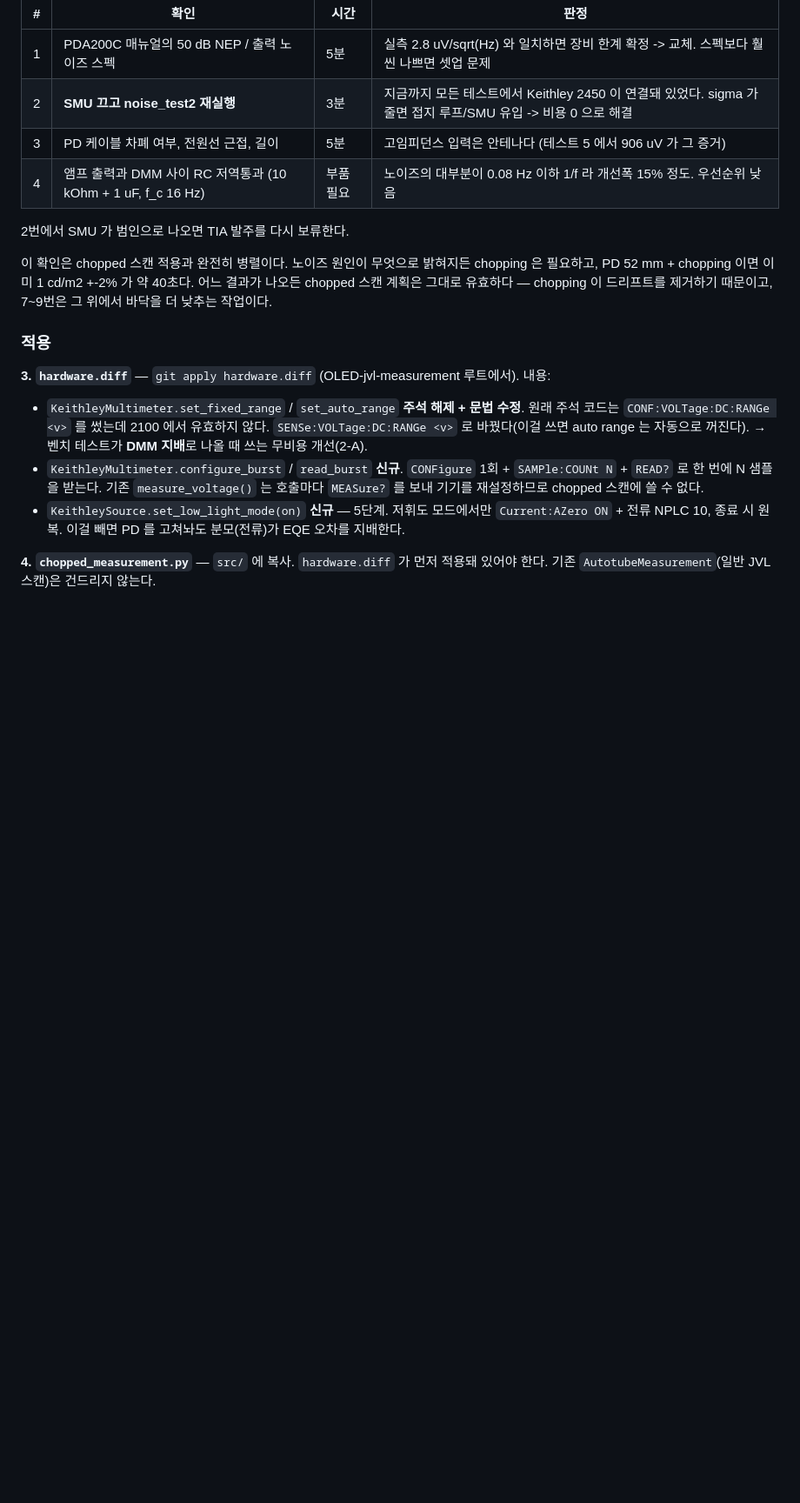
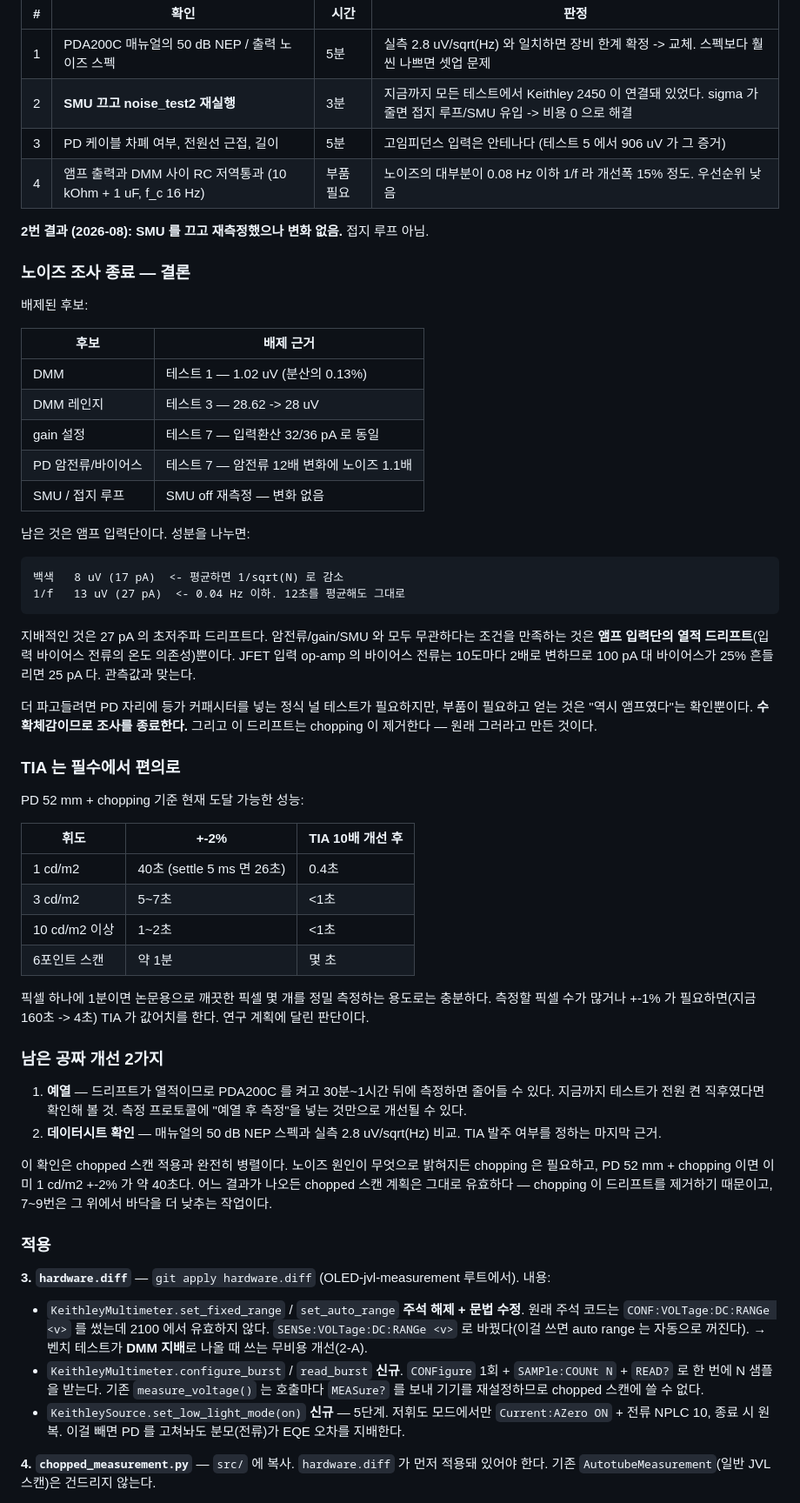
Before and after one commit to jjoono/OLED-, a Markdown page: lowL-eqe-diagnosis/patches/README.md, the part around the change. Shown at 87% size. Drawn GitHub-style; blank space fills up the shorter version.

Commit message:
Close the noise investigation: amplifier input stage, thermal
Powering down the source meter left the noise unchanged, so there is no ground
loop and the last cheap external candidate is gone. Everything else was already
excluded: the multimeter, its range, the gain setting, and the dark current and
its bias.

Splitting what remains gives 8 uV of white noise that averages down and 13 uV
below 0.04 Hz that does not. The dominant 27 pA drift is independent of dark
current, gain and the source meter, which leaves thermal drift of the amplifier
input stage - a JFET input bias current doubling every 10 degrees would produce
this from a 100 pA-scale bias wandering by a quarter.

Settling it further would need a capacitor substituted for the photodiode, and
the answer would only confirm what the exclusions already show, so the
investigation ends here. Chopping removes this drift, which is what it was
written for.

That makes the TIA a convenience rather than a blocker: at 52 mm with chopping,
1 cd/m2 to +-2% takes about 40 s and a six-point scan about a minute, which is
workable for measuring a few clean pixels. Two free improvements are left -
warming the amplifier up before measuring, since the drift is thermal, and
checking the datasheet NEP against the measured 2.8 uV/sqrt(Hz).

Co-Authored-By: Claude Opus 5 <noreply@anthropic.com>
Claude-Session: https://claude.ai/code/session_01DJsRrvV5gJqXiVFk4Pfub8

````diff
--- a/lowL-eqe-diagnosis/patches/README.md
+++ b/lowL-eqe-diagnosis/patches/README.md
@@ -230,7 +230,58 @@ PDA200C 는 넓은 다이나믹 레인지와 빠른 응답을 위한 범용 광
 | 3 | PD 케이블 차폐 여부, 전원선 근접, 길이 | 5분 | 고임피던스 입력은 안테나다 (테스트 5 에서 906 uV 가 그 증거) |
 | 4 | 앰프 출력과 DMM 사이 RC 저역통과 (10 kOhm + 1 uF, f_c 16 Hz) | 부품 필요 | 노이즈의 대부분이 0.08 Hz 이하 1/f 라 개선폭 15% 정도. 우선순위 낮음 |
 
-2번에서 SMU 가 범인으로 나오면 TIA 발주를 다시 보류한다.
+**2번 결과 (2026-08): SMU 를 끄고 재측정했으나 변화 없음.** 접지 루프 아님.
+
+### 노이즈 조사 종료 — 결론
+
+배제된 후보:
+
+| 후보 | 배제 근거 |
+|---|---|
+| DMM | 테스트 1 — 1.02 uV (분산의 0.13%) |
+| DMM 레인지 | 테스트 3 — 28.62 -> 28 uV |
+| gain 설정 | 테스트 7 — 입력환산 32/36 pA 로 동일 |
+| PD 암전류/바이어스 | 테스트 7 — 암전류 12배 변화에 노이즈 1.1배 |
+| SMU / 접지 루프 | SMU off 재측정 — 변화 없음 |
+
+남은 것은 앰프 입력단이다. 성분을 나누면:
+
+```
+백색   8 uV (17 pA)  <- 평균하면 1/sqrt(N) 로 감소
+1/f   13 uV (27 pA)  <- 0.04 Hz 이하. 12초를 평균해도 그대로
+```
+
+지배적인 것은 27 pA 의 초저주파 드리프트다. 암전류/gain/SMU 와 모두 무관하다는 조건을
+만족하는 것은 **앰프 입력단의 열적 드리프트**(입력 바이어스 전류의 온도 의존성)뿐이다.
+JFET 입력 op-amp 의 바이어스 전류는 10도마다 2배로 변하므로 100 pA 대 바이어스가 25% 흔들리면
+25 pA 다. 관측값과 맞는다.
+
+더 파고들려면 PD 자리에 등가 커패시터를 넣는 정식 널 테스트가 필요하지만, 부품이 필요하고
+얻는 것은 "역시 앰프였다"는 확인뿐이다. **수확체감이므로 조사를 종료한다.**
+그리고 이 드리프트는 chopping 이 제거한다 — 원래 그러라고 만든 것이다.
+
+### TIA 는 필수에서 편의로
+
+PD 52 mm + chopping 기준 현재 도달 가능한 성능:
+
+| 휘도 | +-2% | TIA 10배 개선 후 |
+|---|---|---|
+| 1 cd/m2 | 40초 (settle 5 ms 면 26초) | 0.4초 |
+| 3 cd/m2 | 5~7초 | <1초 |
+| 10 cd/m2 이상 | 1~2초 | <1초 |
+| 6포인트 스캔 | 약 1분 | 몇 초 |
+
+픽셀 하나에 1분이면 논문용으로 깨끗한 픽셀 몇 개를 정밀 측정하는 용도로는 충분하다.
+측정할 픽셀 수가 많거나 +-1% 가 필요하면(지금 160초 -> 4초) TIA 가 값어치를 한다.
+연구 계획에 달린 판단이다.
+
+### 남은 공짜 개선 2가지
+
+1. **예열** — 드리프트가 열적이므로 PDA200C 를 켜고 30분~1시간 뒤에 측정하면 줄어들 수 있다.
+   지금까지 테스트가 전원 켠 직후였다면 확인해 볼 것. 측정 프로토콜에 "예열 후 측정"을
+   넣는 것만으로 개선될 수 있다.
+2. **데이터시트 확인** — 매뉴얼의 50 dB NEP 스펙과 실측 2.8 uV/sqrt(Hz) 비교.
+   TIA 발주 여부를 정하는 마지막 근거.
 
 이 확인은 chopped 스캔 적용과 완전히 병렬이다. 노이즈 원인이 무엇으로 밝혀지든 chopping 은
 필요하고, PD 52 mm + chopping 이면 이미 1 cd/m2 +-2% 가 약 40초다.
````
